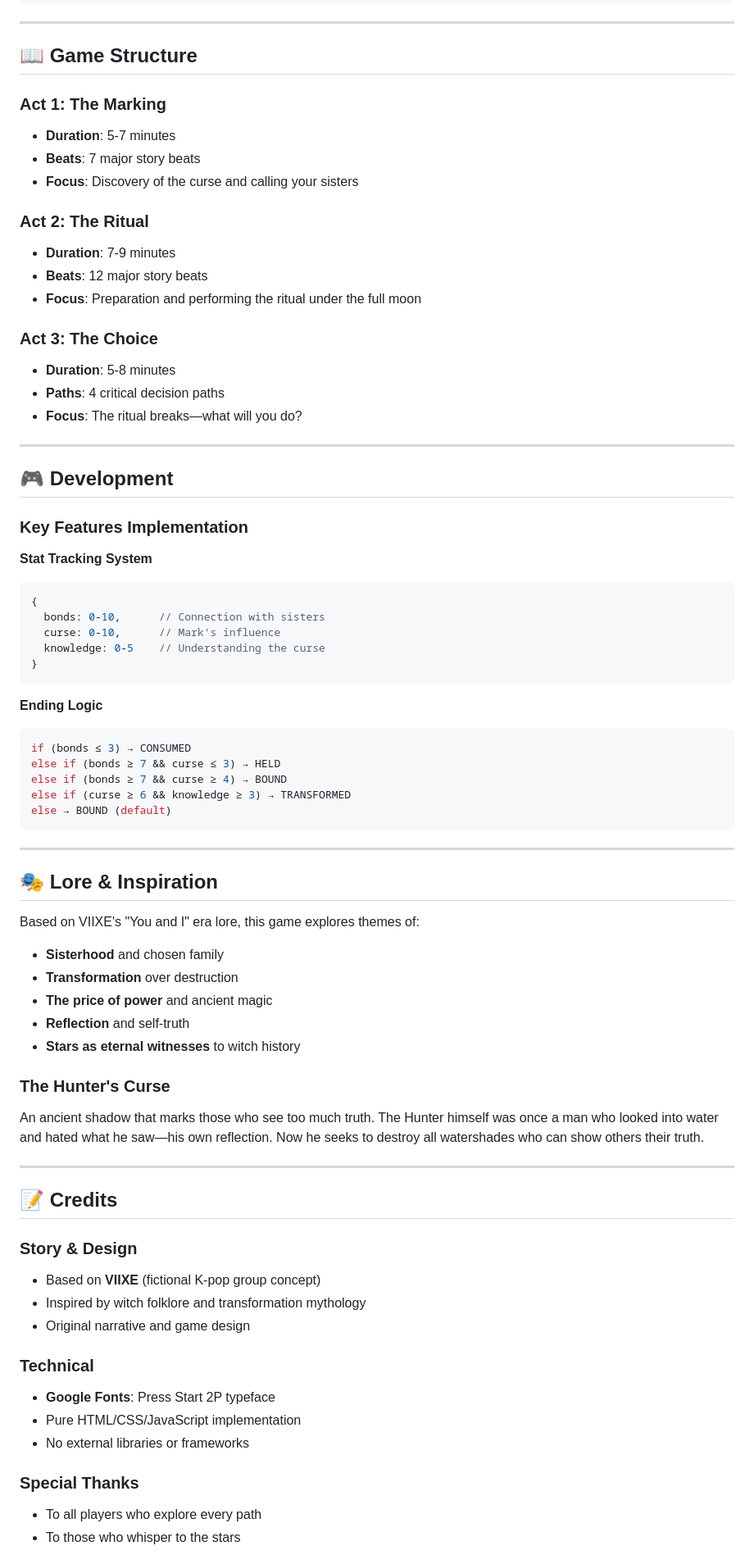
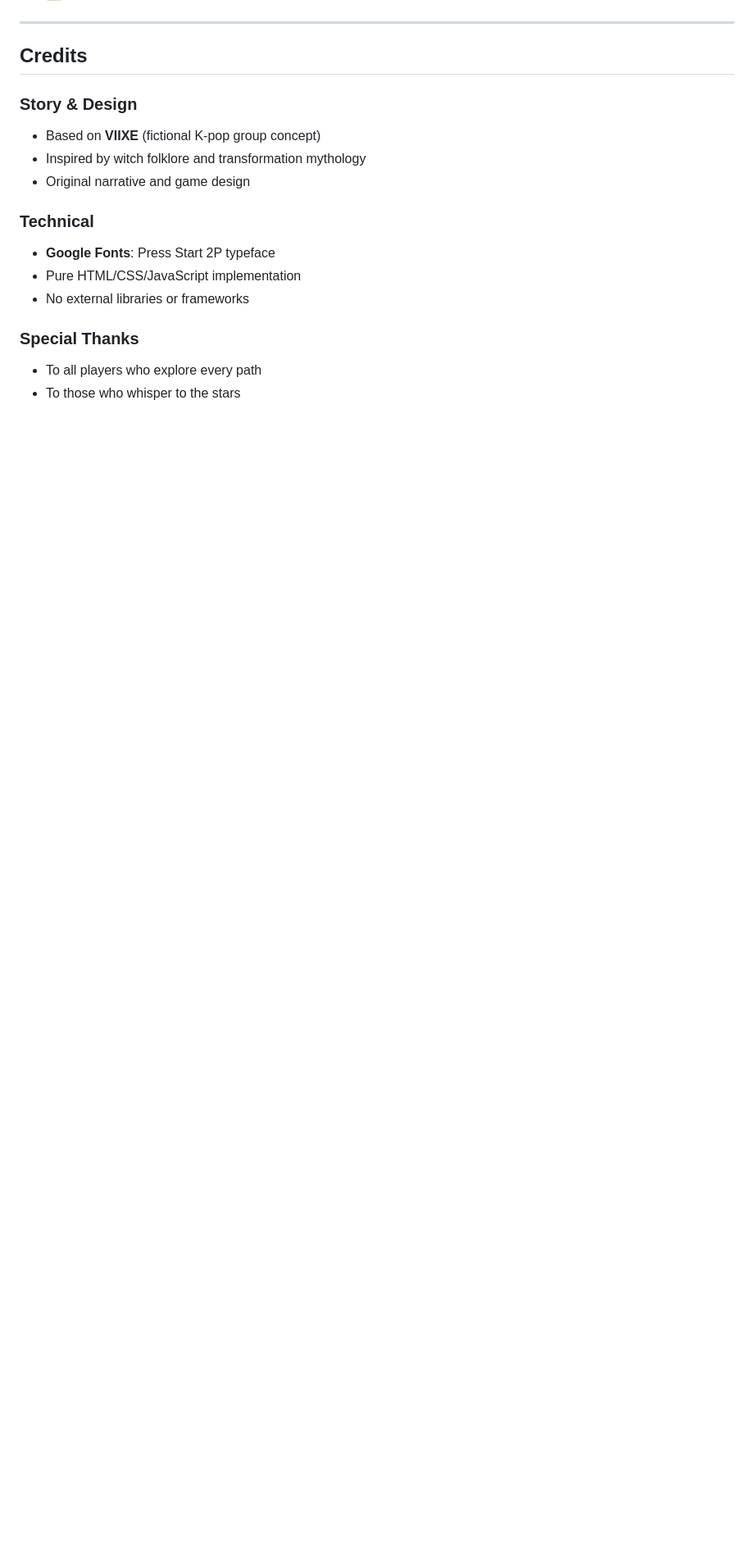
Before and after one commit to viixe/LamentOfTheStars, a Markdown page: README.md, the part around one of its changes. Shown at 82% size. Rendered like a GitHub page; blank space fills up the shorter version.

````diff
--- a/README.md
+++ b/README.md
@@ -136,63 +105,6 @@ README.md               # This file
 ---
 
-## 📖 Game Structure
-
-### Act 1: The Marking
-- **Duration**: 5-7 minutes
-- **Beats**: 7 major story beats
-- **Focus**: Discovery of the curse and calling your sisters
-
-### Act 2: The Ritual
-- **Duration**: 7-9 minutes
-- **Beats**: 12 major story beats
-- **Focus**: Preparation and performing the ritual under the full moon
-
-### Act 3: The Choice
-- **Duration**: 5-8 minutes
-- **Paths**: 4 critical decision paths
-- **Focus**: The ritual breaks—what will you do?
-
----
-
-## 🎮 Development
-
-### Key Features Implementation
-
-**Stat Tracking System**
-```javascript
-{
-  bonds: 0-10,      // Connection with sisters
-  curse: 0-10,      // Mark's influence
-  knowledge: 0-5    // Understanding the curse
-}
-```
-
-**Ending Logic**
-```javascript
-if (bonds ≤ 3) → CONSUMED
-else if (bonds ≥ 7 && curse ≤ 3) → HELD
-else if (bonds ≥ 7 && curse ≥ 4) → BOUND
-else if (curse ≥ 6 && knowledge ≥ 3) → TRANSFORMED
-else → BOUND (default)
-```
-
----
-
-## 🎭 Lore & Inspiration
-
-Based on VIIXE's "You and I" era lore, this game explores themes of:
-- **Sisterhood** and chosen family
-- **Transformation** over destruction
-- **The price of power** and ancient magic
-- **Reflection** and self-truth
-- **Stars as eternal witnesses** to witch history
-
-### The Hunter's Curse
-An ancient shadow that marks those who see too much truth. The Hunter himself was once a man who looked into water and hated what he saw—his own reflection. Now he seeks to destroy all watershades who can show others their truth.
-
----
-
-## 📝 Credits
+##  Credits
 
 ### Story & Design
 - Based on **VIIXE** (fictional K-pop group concept)
````
Also changed, not shown: other parts of README.md (+15 -69 lines).
